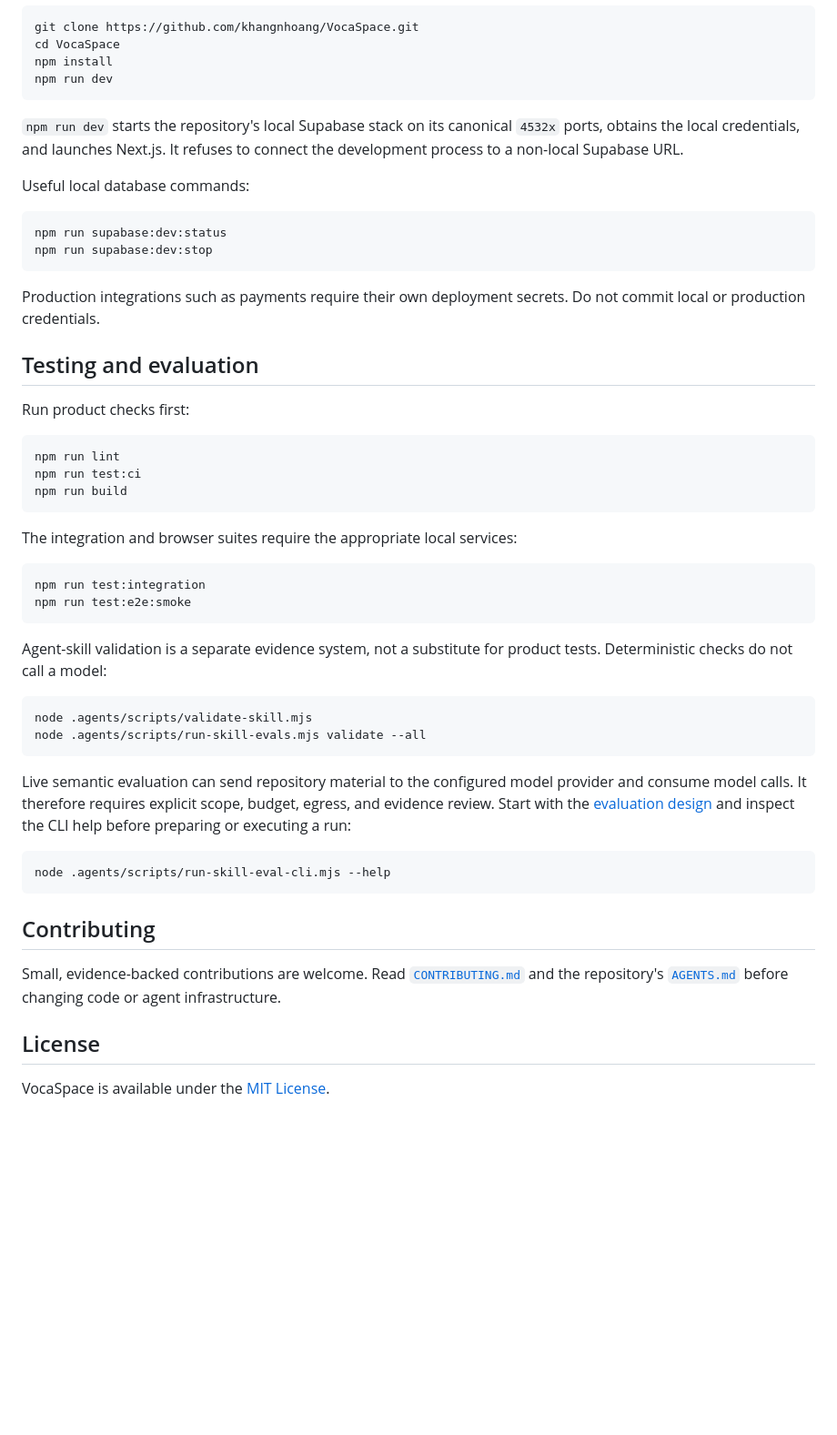
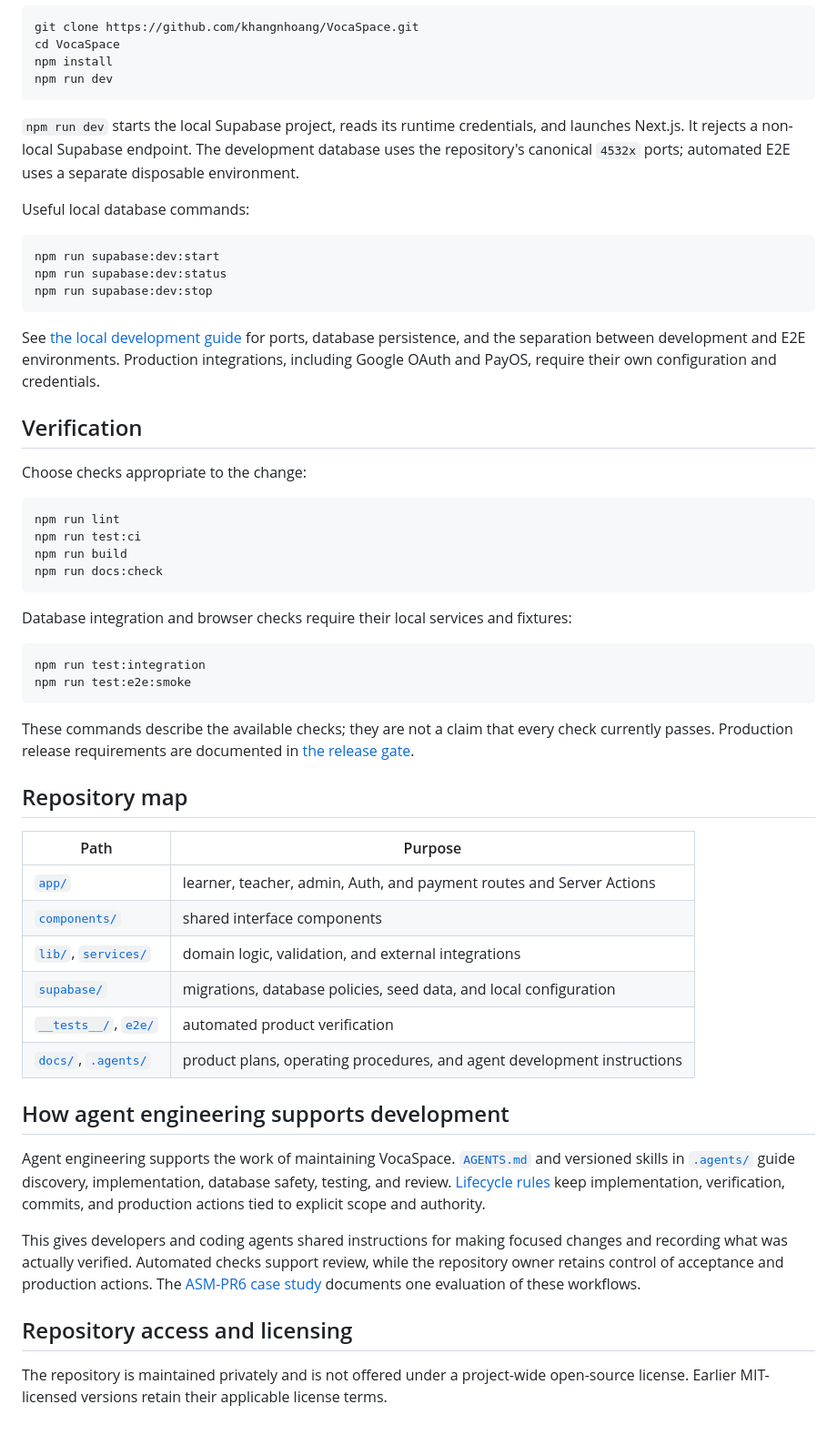
Before and after one commit to khangnhoang/VocaSpace, a Markdown page: README.md, the part around one of its changes. Shown at 91% size. GitHub-like rendering; blank space fills up the shorter version.

````diff
--- a/README.md
+++ b/README.md
@@ -101,51 +49,55 @@ npm install
 npm run dev
 ```
 
-`npm run dev` starts the repository's local Supabase stack on its canonical `4532x` ports, obtains the local credentials, and launches Next.js. It refuses to connect the development process to a non-local Supabase URL.
+`npm run dev` starts the local Supabase project, reads its runtime credentials, and launches Next.js. It rejects a non-local Supabase endpoint. The development database uses the repository's canonical `4532x` ports; automated E2E uses a separate disposable environment.
 
 Useful local database commands:
 
 ```bash
+npm run supabase:dev:start
 npm run supabase:dev:status
 npm run supabase:dev:stop
 ```
 
-Production integrations such as payments require their own deployment secrets. Do not commit local or production credentials.
+See [the local development guide](docs/sop/local-development.md) for ports, database persistence, and the separation between development and E2E environments. Production integrations, including Google OAuth and PayOS, require their own configuration and credentials.
 
-## Testing and evaluation
+## Verification
 
-Run product checks first:
+Choose checks appropriate to the change:
 
 ```bash
 npm run lint
 npm run test:ci
 npm run build
+npm run docs:check
 ```
 
-The integration and browser suites require the appropriate local services:
+Database integration and browser checks require their local services and fixtures:
 
 ```bash
 npm run test:integration
 npm run test:e2e:smoke
 ```
 
-Agent-skill validation is a separate evidence system, not a substitute for product tests. Deterministic checks do not call a model:
+These commands describe the available checks; they are not a claim that every check currently passes. Production release requirements are documented in [the release gate](docs/sop/production-release-gate.md).
 
-```bash
-node .agents/scripts/validate-skill.mjs
-node .agents/scripts/run-skill-evals.mjs validate --all
-```
+## Repository map
 
-Live semantic evaluation can send repository material to the configured model provider and consume model calls. It therefore requires explicit scope, budget, egress, and evidence review. Start with the [evaluation design](.agents/skills/maintain-repo-skills/references/eval-design.md) and inspect the CLI help before preparing or executing a run:
+| Path | Purpose |
+| --- | --- |
+| [`app/`](app) | learner, teacher, admin, Auth, and payment routes and Server Actions |
+| [`components/`](components) | shared interface components |
+| [`lib/`](lib), [`services/`](services) | domain logic, validation, and external integrations |
+| [`supabase/`](supabase) | migrations, database policies, seed data, and local configuration |
+| [`__tests__/`](__tests__), [`e2e/`](e2e) | automated product verification |
+| [`docs/`](docs/README.md), [`.agents/`](.agents) | product plans, operating procedures, and agent development instructions |
 
-```bash
-node .agents/scripts/run-skill-eval-cli.mjs --help
-```
+## How agent engineering supports development
 
-## Contributing
+Agent engineering supports the work of maintaining VocaSpace. [`AGENTS.md`](AGENTS.md) and versioned skills in [`.agents/`](.agents) guide discovery, implementation, database safety, testing, and review. [Lifecycle rules](docs/agent-loops.md) keep implementation, verification, commits, and production actions tied to explicit scope and authority.
 
-Small, evidence-backed contributions are welcome. Read [`CONTRIBUTING.md`](CONTRIBUTING.md) and the repository's [`AGENTS.md`](AGENTS.md) before changing code or agent infrastructure.
+This gives developers and coding agents shared instructions for making focused changes and recording what was actually verified. Automated checks support review, while the repository owner retains control of acceptance and production actions. The [ASM-PR6 case study](docs/case-studies/asm-pr6-agent-skill-evaluation.md) documents one evaluation of these workflows.
 
-## License
+## Repository access and licensing
 
-VocaSpace is available under the [MIT License](LICENSE).
+The repository is maintained privately and is not offered under a project-wide open-source license. Earlier MIT-licensed versions retain their applicable license terms.
````
Also changed, not shown: other parts of README.md (+28 -80 lines), CONTRIBUTING.md (+3 -7 lines), docs/README.md (+1 -0 lines), docs/assets/readme/course-catalog.jpg (added), docs/assets/readme/course-structure.jpg (added), 1 other file.
